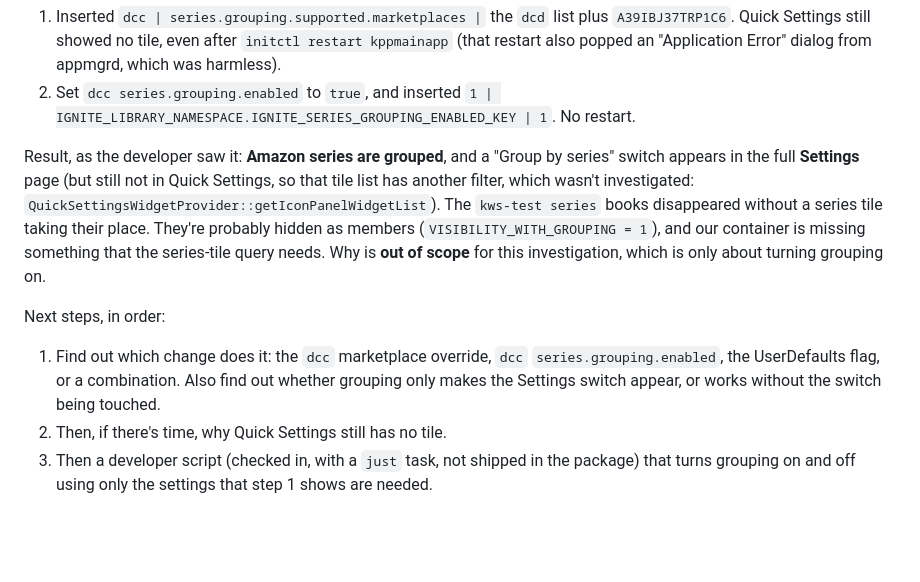
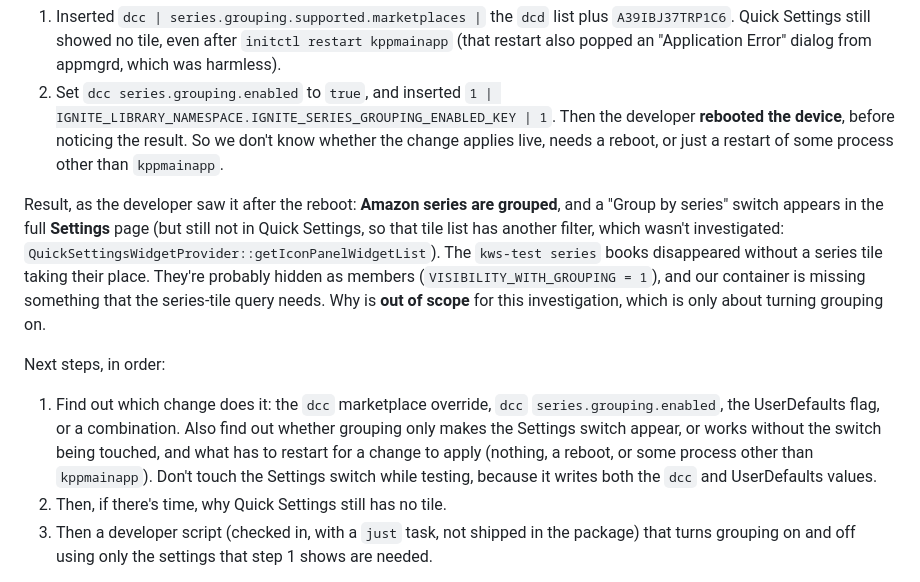
Before and after one commit to predakanga/kindle-wireless-sync, a Markdown page: docs/research/kindle-library-integration.md, the part around the change. Drawn GitHub-style; blank space fills up the shorter version.

Commit message:
Research: series grouping was observed after a reboot
Co-Authored-By: Claude Opus 5.5 <noreply@anthropic.com>

```diff
--- a/docs/research/kindle-library-integration.md
+++ b/docs/research/kindle-library-integration.md
@@ -466,9 +466,11 @@ at `/mnt/us/kws-appreg.db.bak`):
    Error" dialog from appmgrd, which was harmless).
 2. Set `dcc series.grouping.enabled` to `true`, and inserted
    `1 | IGNITE_LIBRARY_NAMESPACE.IGNITE_SERIES_GROUPING_ENABLED_KEY | 1`.
-   No restart.
+   Then the developer **rebooted the device**, before noticing the result.
+   So we don't know whether the change applies live, needs a reboot, or
+   just a restart of some process other than `kppmainapp`.
 
-Result, as the developer saw it: **Amazon series are grouped**, and a
+Result, as the developer saw it after the reboot: **Amazon series are grouped**, and a
 "Group by series" switch appears in the full **Settings** page (but still
 not in Quick Settings, so that tile list has another filter, which wasn't
 investigated: `QuickSettingsWidgetProvider::getIconPanelWidgetList`). The
@@ -483,7 +485,10 @@ Next steps, in order:
 1. Find out which change does it: the `dcc` marketplace override, `dcc`
    `series.grouping.enabled`, the UserDefaults flag, or a combination.
    Also find out whether grouping only makes the Settings switch appear,
-   or works without the switch being touched.
+   or works without the switch being touched, and what has to restart for a
+   change to apply (nothing, a reboot, or some process other than
+   `kppmainapp`). Don't touch the Settings switch while testing, because
+   it writes both the `dcc` and UserDefaults values.
 2. Then, if there's time, why Quick Settings still has no tile.
 3. Then a developer script (checked in, with a `just` task, not shipped in
    the package) that turns grouping on and off using only the settings
```
